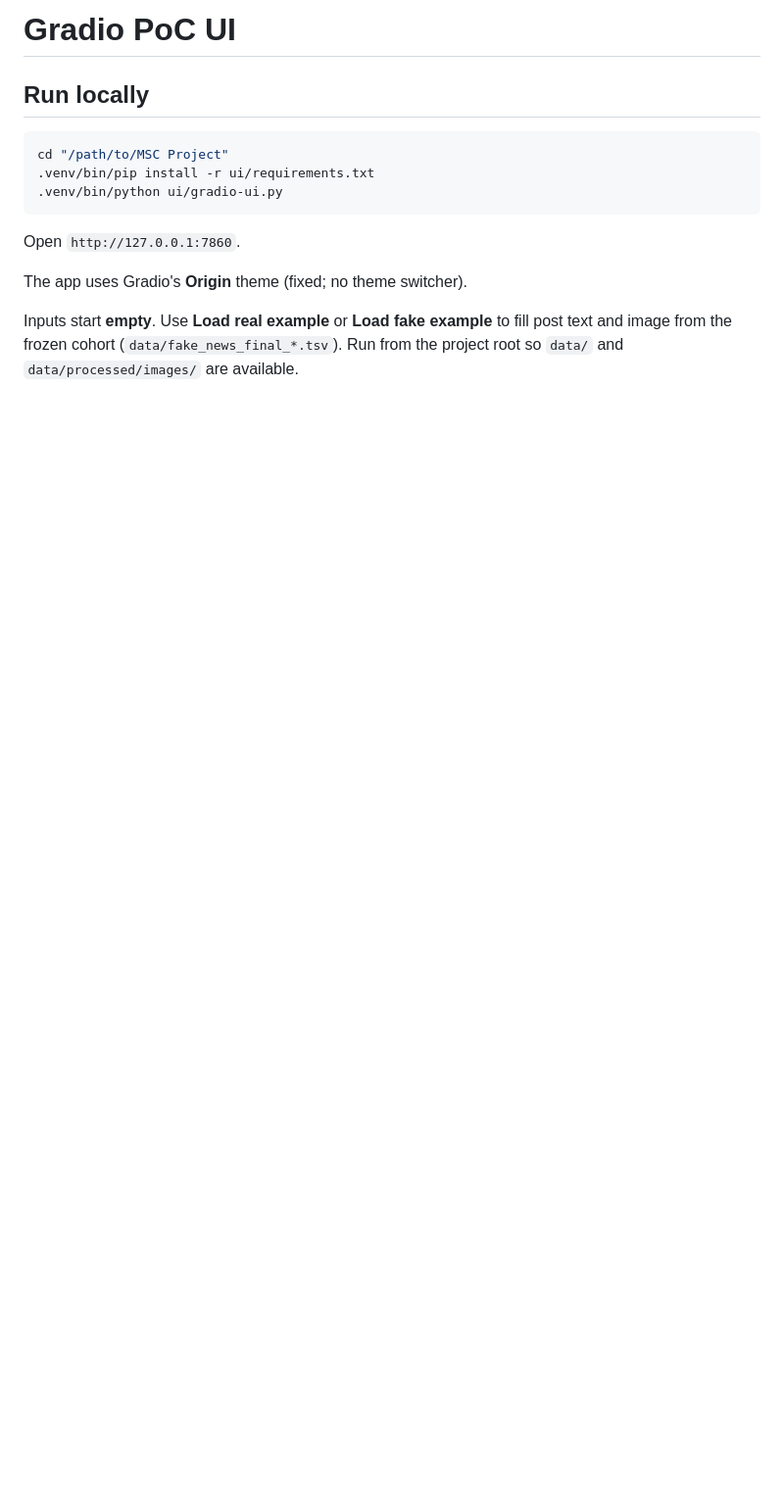
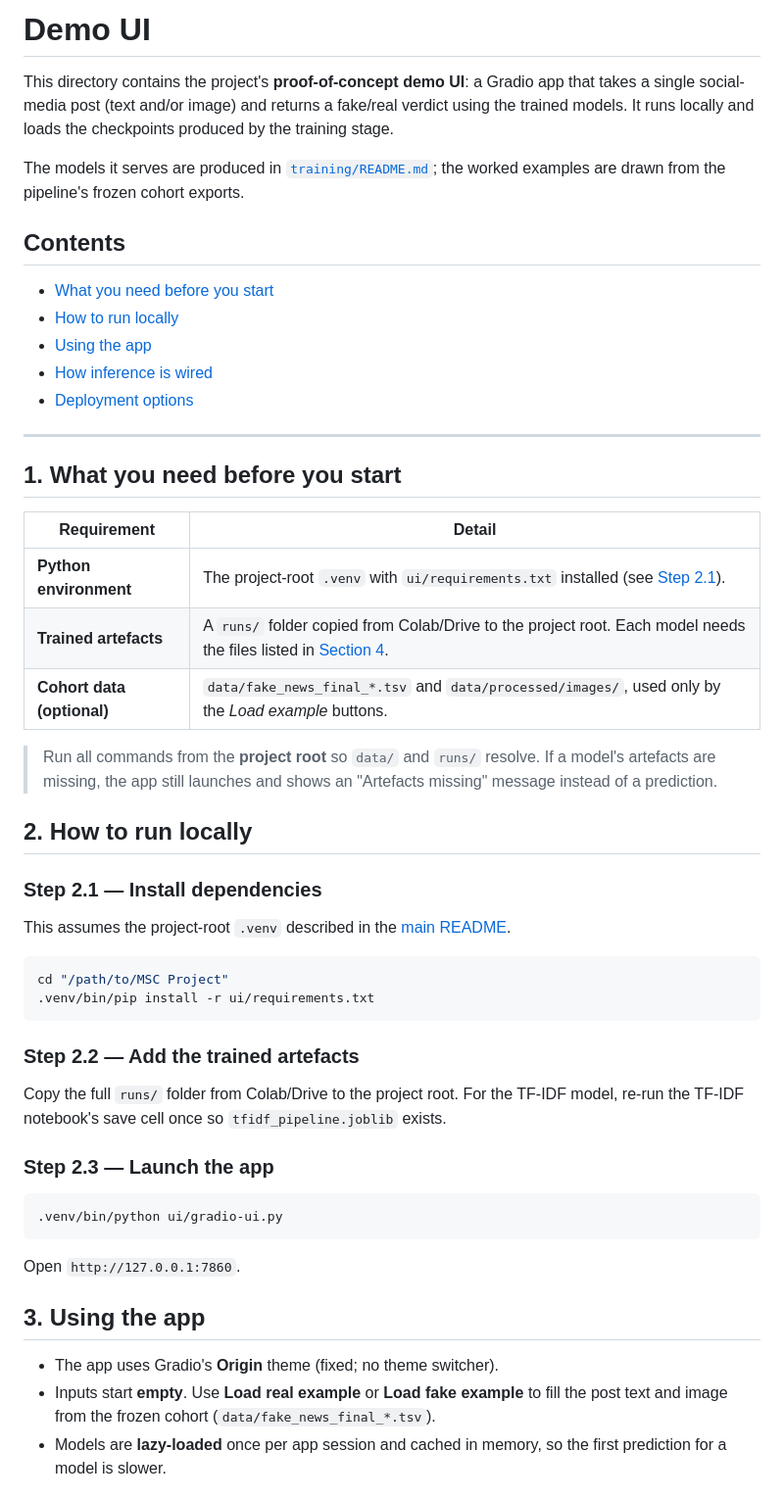
Before and after one commit to mpconsultsai/msc-project-csc-40098, a Markdown page: ui/README.md, the part around one of its changes. Shown at 98% size. GitHub-like rendering; blank space fills up the shorter version.

````diff
--- a/ui/README.md
+++ b/ui/README.md
@@ -1,16 +1,61 @@
-# Gradio PoC UI
+# Demo UI
 
-## Run locally
+This directory contains the project's **proof-of-concept demo UI**: a Gradio app
+that takes a single social-media post (text and/or image) and returns a fake/real
+verdict using the trained models. It runs locally and loads the checkpoints
+produced by the training stage.
+
+The models it serves are produced in [`training/README.md`](../training/README.md);
+the worked examples are drawn from the pipeline's frozen cohort exports.
+
+## Contents
+
+- [What you need before you start](#1-what-you-need-before-you-start)
+- [How to run locally](#2-how-to-run-locally)
+- [Using the app](#3-using-the-app)
+- [How inference is wired](#4-how-inference-is-wired)
+- [Deployment options](#5-deployment-options)
+
+---
+
+## 1. What you need before you start
+
+| Requirement | Detail |
+|-------------|--------|
+| **Python environment** | The project-root `.venv` with `ui/requirements.txt` installed (see [Step 2.1](#step-21--install-dependencies)). |
+| **Trained artefacts** | A `runs/` folder copied from Colab/Drive to the project root. Each model needs the files listed in [Section 4](#4-how-inference-is-wired). |
+| **Cohort data (optional)** | `data/fake_news_final_*.tsv` and `data/processed/images/`, used only by the *Load example* buttons. |
+
+> Run all commands from the **project root** so `data/` and `runs/` resolve. If a model's artefacts are missing, the app still launches and shows an "Artefacts missing" message instead of a prediction.
+
+## 2. How to run locally
+
+### Step 2.1 — Install dependencies
+
+This assumes the project-root `.venv` described in the [main README](../README.md).
 
 ```bash
 cd "/path/to/MSC Project"
 .venv/bin/pip install -r ui/requirements.txt
+```
+
+### Step 2.2 — Add the trained artefacts
+
+Copy the full `runs/` folder from Colab/Drive to the project root. For the TF-IDF
+model, re-run the TF-IDF notebook's save cell once so `tfidf_pipeline.joblib`
+exists.
+
+### Step 2.3 — Launch the app
+
+```bash
 .venv/bin/python ui/gradio-ui.py
 ```
 
 Open `http://127.0.0.1:7860`.
 
-The app uses Gradio's **Origin** theme (fixed; no theme switcher).
+## 3. Using the app
 
-Inputs start **empty**. Use **Load real example** or **Load fake example** to fill post text and image from the frozen cohort (`data/fake_news_final_*.tsv`). Run from the project root so `data/` and `data/processed/images/` are available.
+- The app uses Gradio's **Origin** theme (fixed; no theme switcher).
+- Inputs start **empty**. Use **Load real example** or **Load fake example** to fill the post text and image from the frozen cohort (`data/fake_news_final_*.tsv`).
+- Models are **lazy-loaded** once per app session and cached in memory, so the first prediction for a model is slower.
 
````
Also changed, not shown: other parts of ui/README.md (+31 -43 lines).
